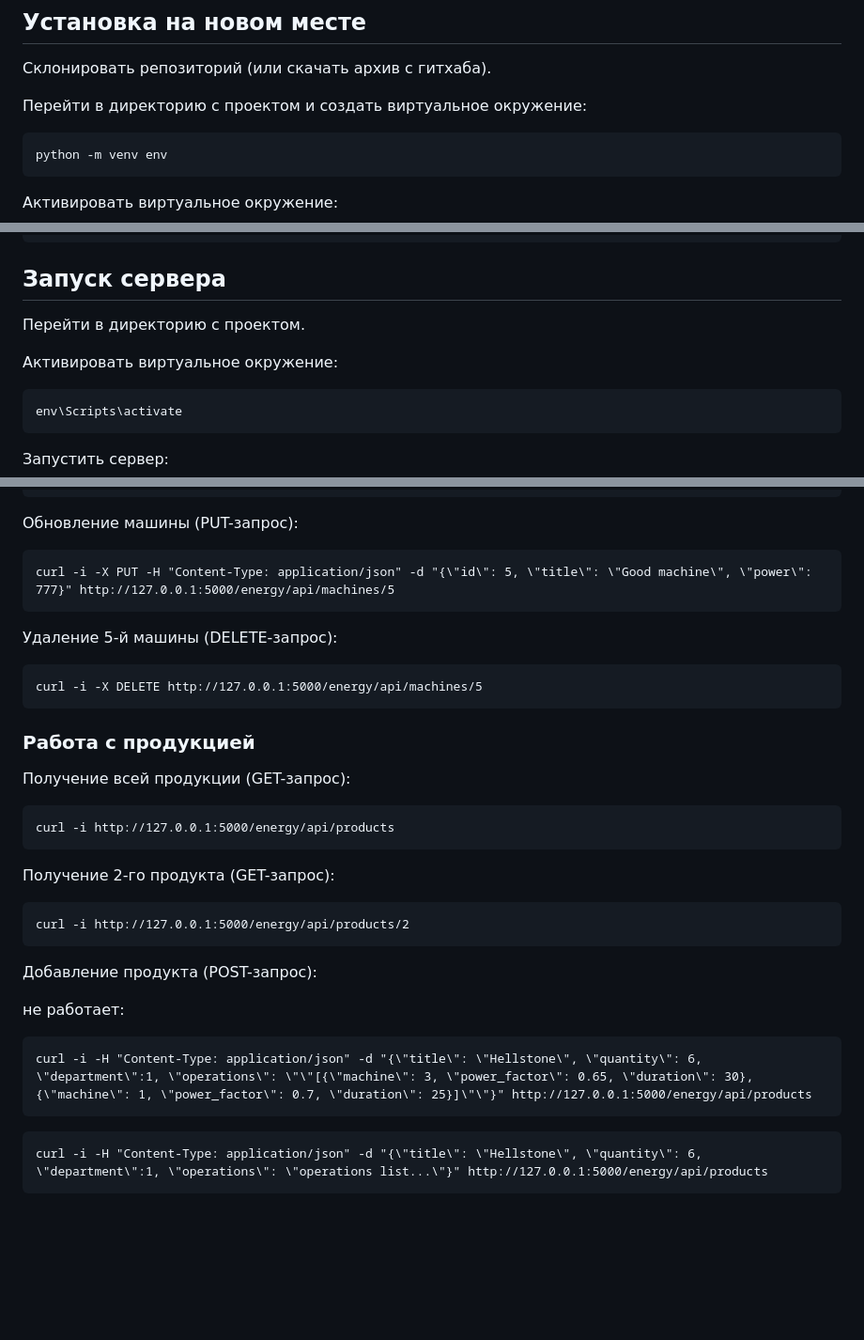
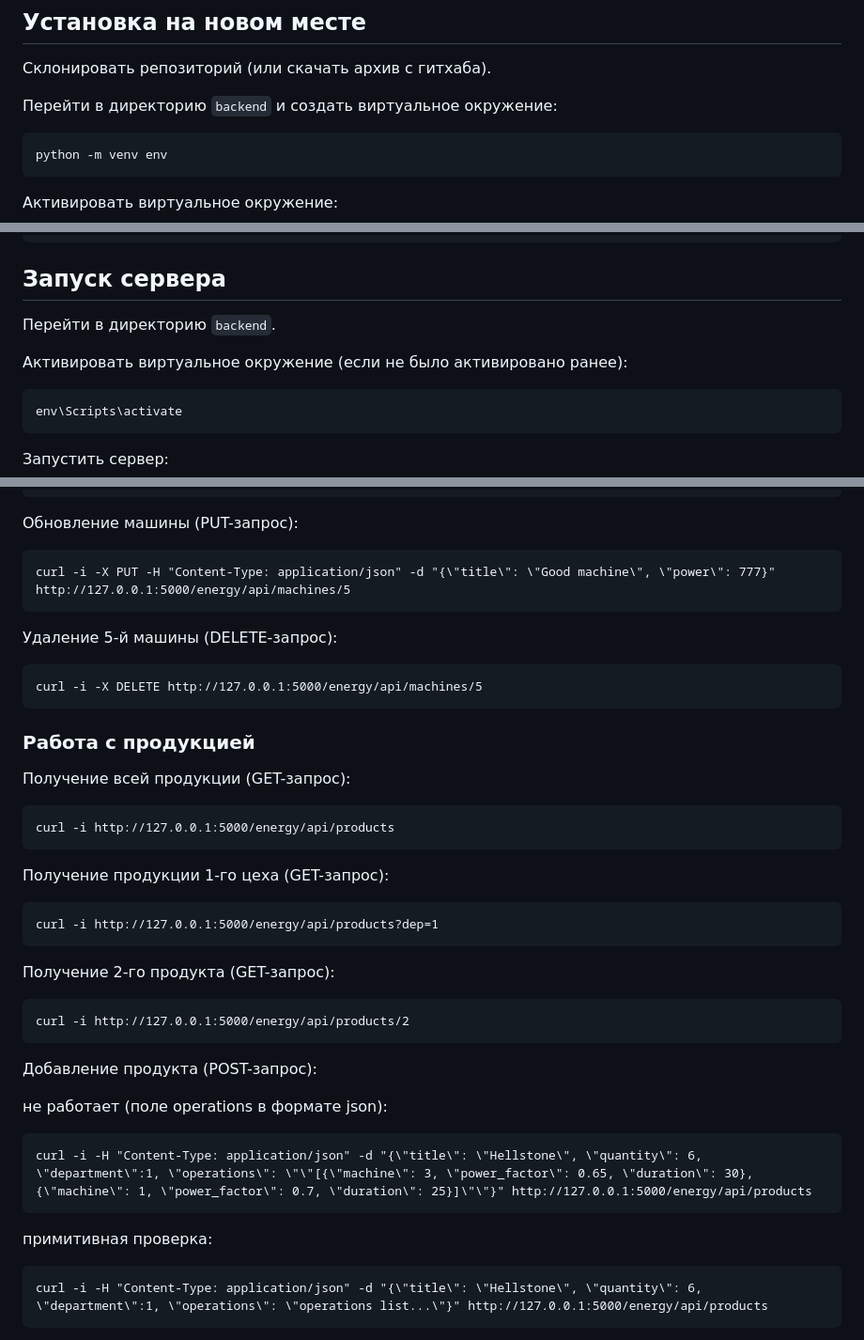
Before and after one commit to nf-zvv/energy_calc, a Markdown page: backend/README.md, 3 parts joined by grey strips. Shown: that part at 94% size. Rendered like a GitHub page; blank space fills up the shorter version.

Commit message:
fixes in description

````diff
--- a/backend/README.md
+++ b/backend/README.md
@@ -8,7 +8,7 @@
 
 Склонировать репозиторий (или скачать архив с гитхаба).
 
-Перейти в директорию с проектом и создать виртуальное окружение:
+Перейти в директорию `backend` и создать виртуальное окружение:
 
 ```
 python -m venv env
@@ -34,9 +34,9 @@ python fill_db.py
 
 ## Запуск сервера
 
-Перейти в директорию с проектом.
+Перейти в директорию `backend`.
 
-Активировать виртуальное окружение:
+Активировать виртуальное окружение (если не было активировано ранее):
 
 ```
 env\Scripts\activate
@@ -73,7 +73,7 @@ curl -i -H "Content-Type: application/json" -d "{\"title\": \"Hell machine\", \"
 Обновление машины (PUT-запрос):
 
 ```
-curl -i -X PUT -H "Content-Type: application/json" -d "{\"id\": 5, \"title\": \"Good machine\", \"power\": 777}" http://127.0.0.1:5000/energy/api/machines/5
+curl -i -X PUT -H "Content-Type: application/json" -d "{\"title\": \"Good machine\", \"power\": 777}" http://127.0.0.1:5000/energy/api/machines/5
 ```
 
 Удаление 5-й машины (DELETE-запрос):
@@ -90,6 +90,12 @@ curl -i -X DELETE http://127.0.0.1:5000/energy/api/machines/5
 curl -i http://127.0.0.1:5000/energy/api/products
 ```
 
+Получение продукции 1-го цеха (GET-запрос):
+
+```
+curl -i http://127.0.0.1:5000/energy/api/products?dep=1
+```
+
 Получение 2-го продукта (GET-запрос):
 
 ```
@@ -98,11 +104,13 @@ curl -i http://127.0.0.1:5000/energy/api/products/2
 
 Добавление продукта (POST-запрос):
 
-не работает:
+не работает (поле operations в формате json):
 
 ```
 curl -i -H "Content-Type: application/json" -d "{\"title\": \"Hellstone\", \"quantity\": 6, \"department\":1, \"operations\": \"\"[{\"machine\": 3, \"power_factor\": 0.65, \"duration\": 30},{\"machine\": 1, \"power_factor\": 0.7, \"duration\": 25}]\"\"}" http://127.0.0.1:5000/energy/api/products
 ```
+
+примитивная проверка:
 
 ```
 curl -i -H "Content-Type: application/json" -d "{\"title\": \"Hellstone\", \"quantity\": 6, \"department\":1, \"operations\": \"operations list...\"}" http://127.0.0.1:5000/energy/api/products
````
Also changed, not shown: other parts of backend/README.md (+3 -3 lines).
